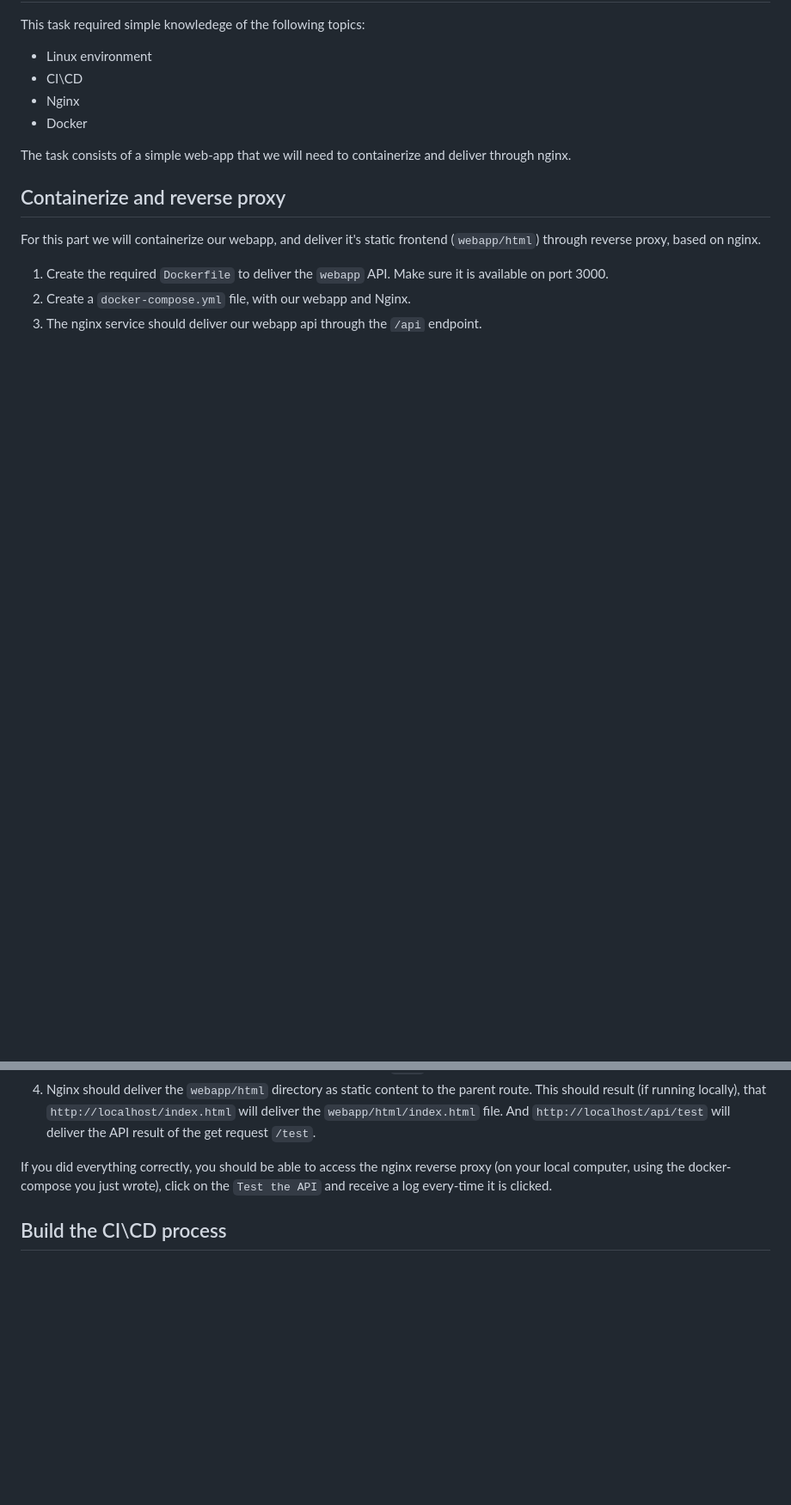
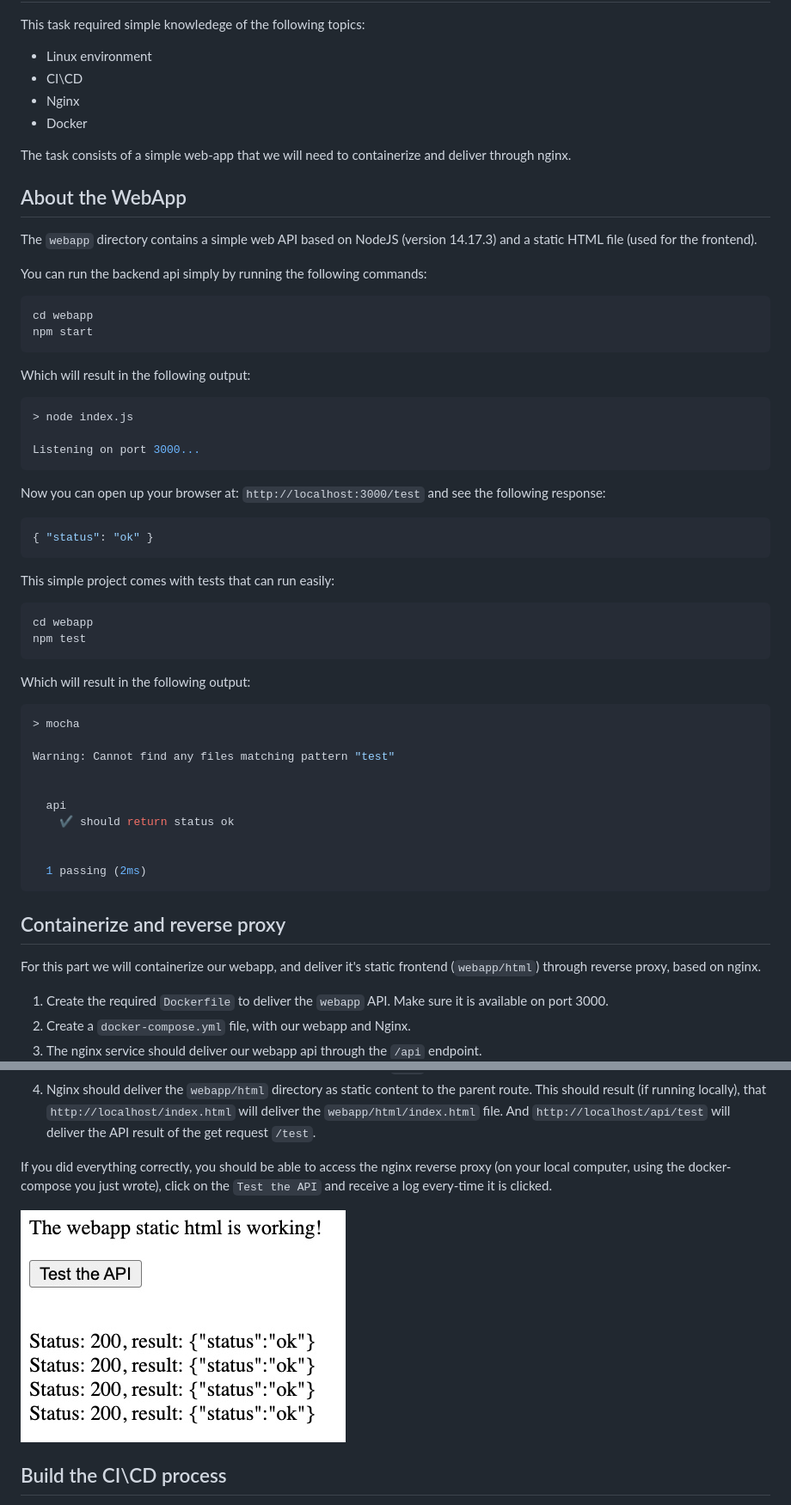
Before and after one commit to shyable/devops-home-task, a Markdown page: README.md, 2 parts joined by grey strips. Shown: that part at 86% size. Rendered like a GitHub page; pictures changed too: assets/webapp_example.jpg (added); blank space fills up the shorter version.

Commit message:
fix(README.md)

````diff
--- a/README.md
+++ b/README.md
@@ -14,6 +14,53 @@ This task required simple knowledege of the following topics:
 
 The task consists of a simple web-app that we will need to containerize and deliver through nginx.
 
+## About the WebApp
+
+The `webapp` directory contains a simple web API based on NodeJS (version 14.17.3) and a static HTML file (used for the frontend).
+
+You can run the backend api simply by running the following commands:
+
+```bash
+cd webapp
+npm start
+```
+
+Which will result in the following output:
+
+```bash
+> node index.js
+
+Listening on port 3000...
+```
+
+Now you can open up your browser at: `http://localhost:3000/test` and see the following response:
+
+```json
+{ "status": "ok" }
+```
+
+This simple project comes with tests that can run easily:
+
+```bash
+cd webapp
+npm test
+```
+
+Which will result in the following output:
+
+```bash
+> mocha
+
+Warning: Cannot find any files matching pattern "test"
+
+
+  api
+    ✔ should return status ok
+
+
+  1 passing (2ms)
+```
+
 ## Containerize and reverse proxy
 
 For this part we will containerize our webapp, and deliver it's static frontend (`webapp/html`) through reverse proxy, based on nginx.
@@ -24,6 +71,9 @@ For this part we will containerize our webapp, and deliver it's static frontend
 4. Nginx should deliver the `webapp/html` directory as static content to the parent route. This should result (if running locally), that `http://localhost/index.html` will deliver the `webapp/html/index.html` file. And `http://localhost/api/test` will deliver the API result of the get request `/test`.
 
 If you did everything correctly, you should be able to access the nginx reverse proxy (on your local computer, using the docker-compose you just wrote), click on the `Test the API` and receive a log every-time it is clicked.
+
+![alt text](assets/webapp_example.jpg
+"Webapp running example")
 
 ## Build the CI\CD process
 
````
